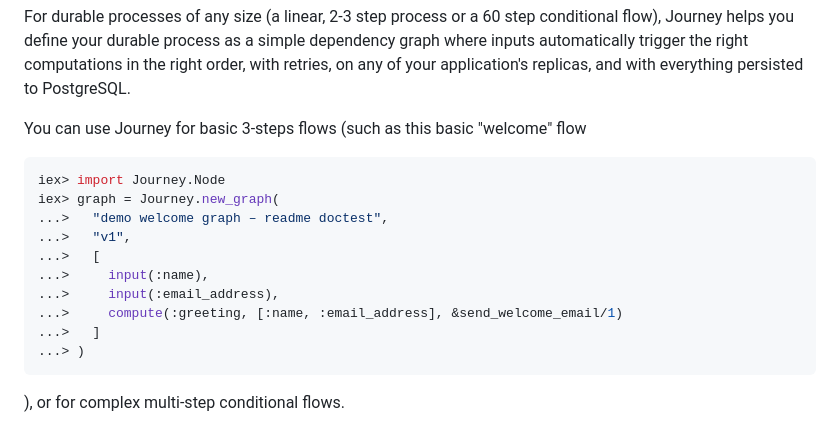
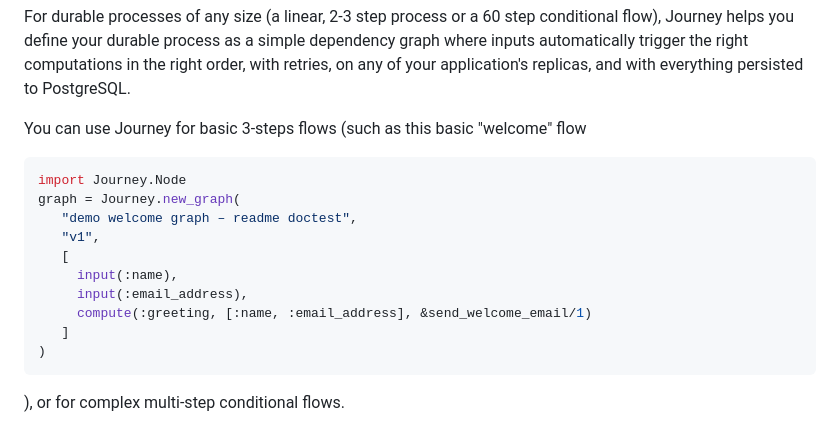
Before and after one commit to shipworthy/journey, a Markdown page: README.md, the part around the change. Drawn GitHub-style.

Commit message:
updating readme doctest

````diff
--- a/README.md
+++ b/README.md
@@ -16,16 +16,16 @@ For durable processes of any size (a linear, 2-3 step process or a 60 step condi
 You can use Journey for basic 3-steps flows (such as this basic "welcome" flow
 
 ```elixir
-iex> import Journey.Node
-iex> graph = Journey.new_graph(
-...>   "demo welcome graph – readme doctest",
-...>   "v1",
-...>   [
-...>     input(:name),
-...>     input(:email_address),
-...>     compute(:greeting, [:name, :email_address], &send_welcome_email/1)
-...>   ]
-...> )
+import Journey.Node
+graph = Journey.new_graph(
+   "demo welcome graph – readme doctest",
+   "v1",
+   [
+     input(:name),
+     input(:email_address),
+     compute(:greeting, [:name, :email_address], &send_welcome_email/1)
+   ]
+)
 ```
 ), or for complex multi-step conditional flows.
 
````
